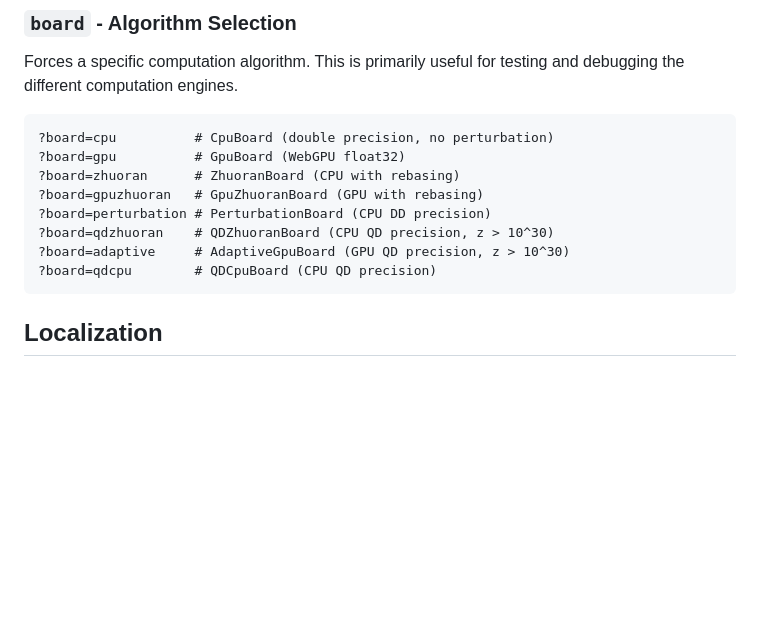
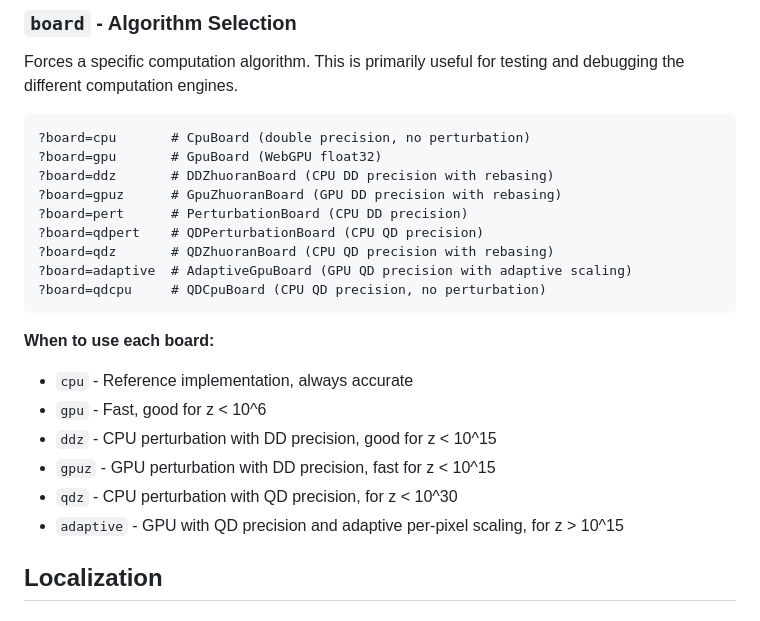
Before and after one commit to davidbau/mandelbrot, a Markdown page: docs/URL-PARAMETERS.md, the part around the change. GitHub-like rendering; blank space fills up the shorter version.

Commit message:
docs: Update board= parameter to modern type names
Update documentation to use modern board type names:
- zhuoran → ddz
- gpuzhuoran → gpuz
- qdzhuoran → qdz

Add usage guidance for when to use each board type based on
zoom level and performance requirements.

🤖 Generated with [Claude Code](https://claude.com/claude-code)

Co-Authored-By: Claude Sonnet 4.5 <noreply@anthropic.com>

````diff
--- a/docs/URL-PARAMETERS.md
+++ b/docs/URL-PARAMETERS.md
@@ -132,15 +132,24 @@ Forces a specific computation algorithm. This is primarily useful for testing
 and debugging the different computation engines.
 
 ```
-?board=cpu          # CpuBoard (double precision, no perturbation)
-?board=gpu          # GpuBoard (WebGPU float32)
-?board=zhuoran      # ZhuoranBoard (CPU with rebasing)
-?board=gpuzhuoran   # GpuZhuoranBoard (GPU with rebasing)
-?board=perturbation # PerturbationBoard (CPU DD precision)
-?board=qdzhuoran    # QDZhuoranBoard (CPU QD precision, z > 10^30)
-?board=adaptive     # AdaptiveGpuBoard (GPU QD precision, z > 10^30)
-?board=qdcpu        # QDCpuBoard (CPU QD precision)
+?board=cpu       # CpuBoard (double precision, no perturbation)
+?board=gpu       # GpuBoard (WebGPU float32)
+?board=ddz       # DDZhuoranBoard (CPU DD precision with rebasing)
+?board=gpuz      # GpuZhuoranBoard (GPU DD precision with rebasing)
+?board=pert      # PerturbationBoard (CPU DD precision)
+?board=qdpert    # QDPerturbationBoard (CPU QD precision)
+?board=qdz       # QDZhuoranBoard (CPU QD precision with rebasing)
+?board=adaptive  # AdaptiveGpuBoard (GPU QD precision with adaptive scaling)
+?board=qdcpu     # QDCpuBoard (CPU QD precision, no perturbation)
 ```
+
+**When to use each board:**
+- `cpu` - Reference implementation, always accurate
+- `gpu` - Fast, good for z < 10^6
+- `ddz` - CPU perturbation with DD precision, good for z < 10^15
+- `gpuz` - GPU perturbation with DD precision, fast for z < 10^15
+- `qdz` - CPU perturbation with QD precision, for z < 10^30
+- `adaptive` - GPU with QD precision and adaptive per-pixel scaling, for z > 10^15
 
 ## Localization
 
````
Also changed, not shown: docs/ADAPTIVE-SCALING.md (+1 -1 lines), docs/DEVELOPMENT.md (+5 -3 lines).
